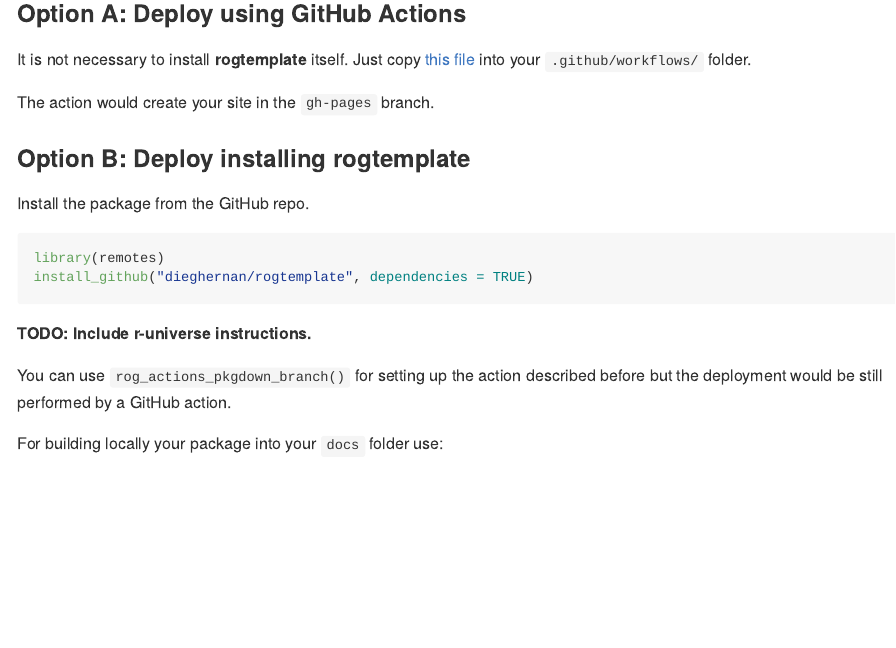
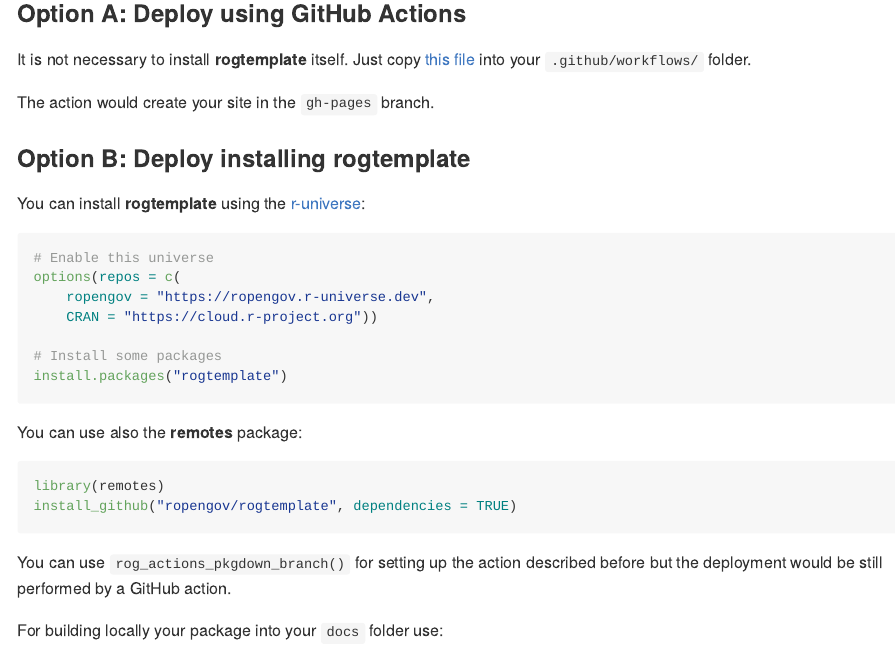
Before and after one commit to rOpenGov/rogtemplate, an R Markdown document (README.Rmd): the page in a window 1100 px wide, from 340 px down. Rendered offline with R 4.5, knitr and Pandoc, with nearby package versions; badge pictures from the web are left out.

Commit message:
Add rogtemplate to the r-universe

````diff
--- a/README.Rmd
+++ b/README.Rmd
@@ -46,14 +46,27 @@
 
 ### Option B: Deploy installing rogtemplate
 
-Install the package from the GitHub repo.
+
+You can install **rogtemplate** using the
+[r-universe](https://ropengov.r-universe.dev/ui):
+
+```{r, eval=FALSE}
+# Enable this universe
+options(repos = c(
+    ropengov = "https://ropengov.r-universe.dev",
+    CRAN = "https://cloud.r-project.org"))
+
+# Install some packages
+install.packages("rogtemplate")
+
+```
+
+You can use also the **remotes** package:
 
 ``` r
 library(remotes)
-install_github("dieghernan/rogtemplate", dependencies = TRUE)
+install_github("ropengov/rogtemplate", dependencies = TRUE)
 ```
-
-**TODO: Include r-universe instructions.**
 
 You can use `rog_actions_pkgdown_branch()`
 for setting up the action described before but the deployment would be still
````
